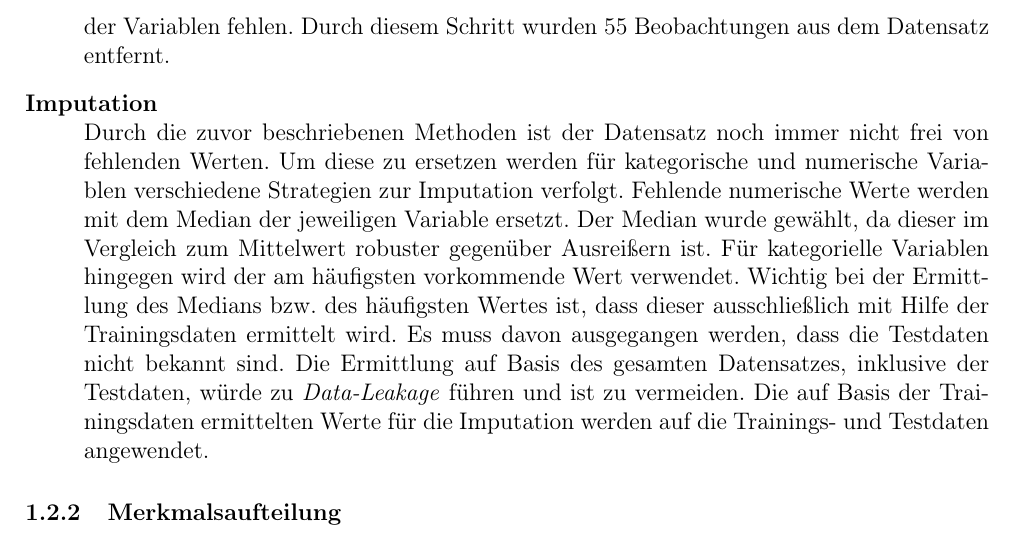
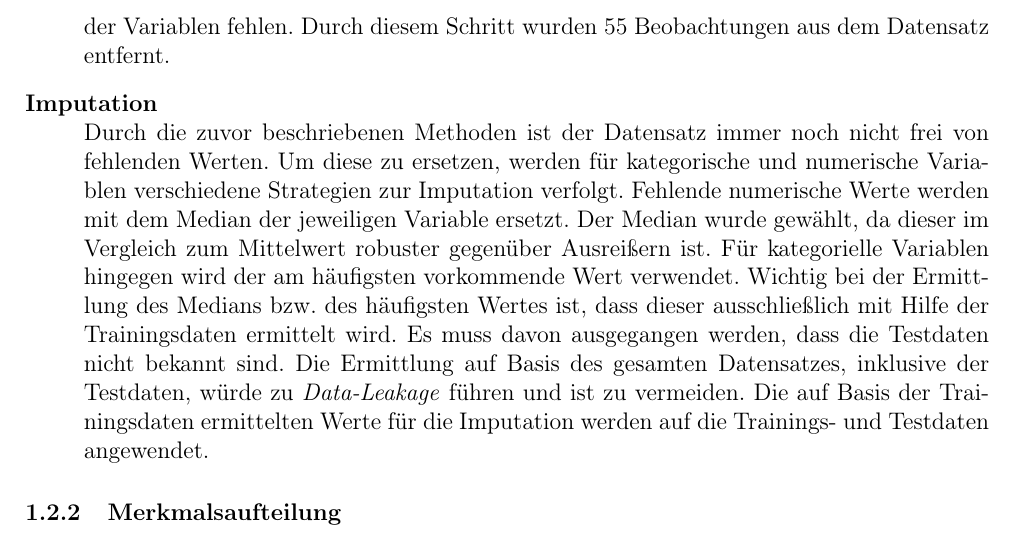
Before and after one commit to tobirohrer/data-mining, a LaTeX document (booklet/Muster_Bericht.tex, which reads booklet/Content/Aufgabe_1.tex): part of page 5 of 16, cut so that both start at the same text. Compiled offline with pdfLaTeX.

Commit message:
imputation neu

```diff
--- a/booklet/Content/Aufgabe_1.tex
+++ b/booklet/Content/Aufgabe_1.tex
@@ -23,7 +23,7 @@ Der zu untersuchende Datensatz beinhaltet fehlende Werte. Diese müssen für ein
 	 \item[Beobachtungen mit fehlenden Werten]\hfill \\
 	 Des Weiteren werden Beobachtungen aus dem Datensatz entfernt, von denen mehr als 50\% der Variablen fehlen. Durch diesem Schritt wurden 55 Beobachtungen aus dem Datensatz entfernt.
 	 \item[Imputation]\hfill \\
-	 Durch die zuvor beschriebenen Methoden ist der Datensatz noch immer nicht frei von fehlenden Werten. Um diese zu ersetzen werden für kategorische und numerische Variablen verschiedene Strategien zur Imputation verfolgt. Fehlende numerische Werte werden mit dem Median der jeweiligen Variable ersetzt. Der Median wurde gewählt, da dieser im Vergleich zum Mittelwert robuster gegenüber Ausreißern ist. Für kategorielle Variablen hingegen wird der am häufigsten vorkommende Wert verwendet. Wichtig bei der Ermittlung des Medians bzw. des häufigsten Wertes ist, dass dieser ausschließlich mit Hilfe der Trainingsdaten ermittelt wird. Es muss davon ausgegangen werden, dass die Testdaten nicht bekannt sind. Die Ermittlung auf Basis des gesamten Datensatzes, inklusive der Testdaten, würde zu \emph{Data-Leakage} führen und ist zu vermeiden. Die auf Basis der Trainingsdaten ermittelten Werte für die Imputation werden auf die Trainings- und Testdaten angewendet.
+	 Durch die zuvor beschriebenen Methoden ist der Datensatz immer noch  nicht frei von fehlenden Werten. Um diese zu ersetzen, werden für kategorische und numerische Variablen verschiedene Strategien zur Imputation verfolgt. Fehlende numerische Werte werden mit dem Median der jeweiligen Variable ersetzt. Der Median wurde gewählt, da dieser im Vergleich zum Mittelwert robuster gegenüber Ausreißern ist. Für kategorielle Variablen hingegen wird der am häufigsten vorkommende Wert verwendet. Wichtig bei der Ermittlung des Medians bzw. des häufigsten Wertes ist, dass dieser ausschließlich mit Hilfe der Trainingsdaten ermittelt wird. Es muss davon ausgegangen werden, dass die Testdaten nicht bekannt sind. Die Ermittlung auf Basis des gesamten Datensatzes, inklusive der Testdaten, würde zu \emph{Data-Leakage} führen und ist zu vermeiden. Die auf Basis der Trainingsdaten ermittelten Werte für die Imputation werden auf die Trainings- und Testdaten angewendet.
 \end{description}
 
 
```
